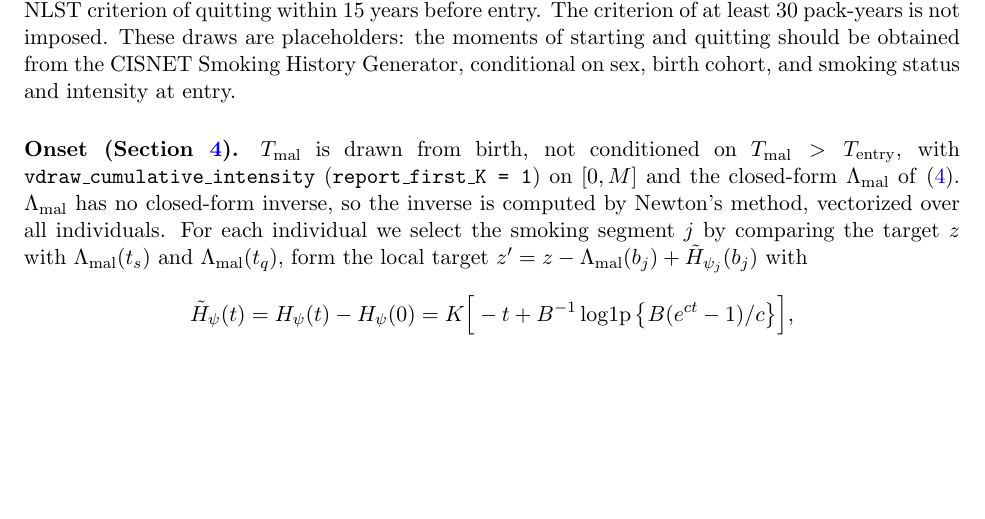
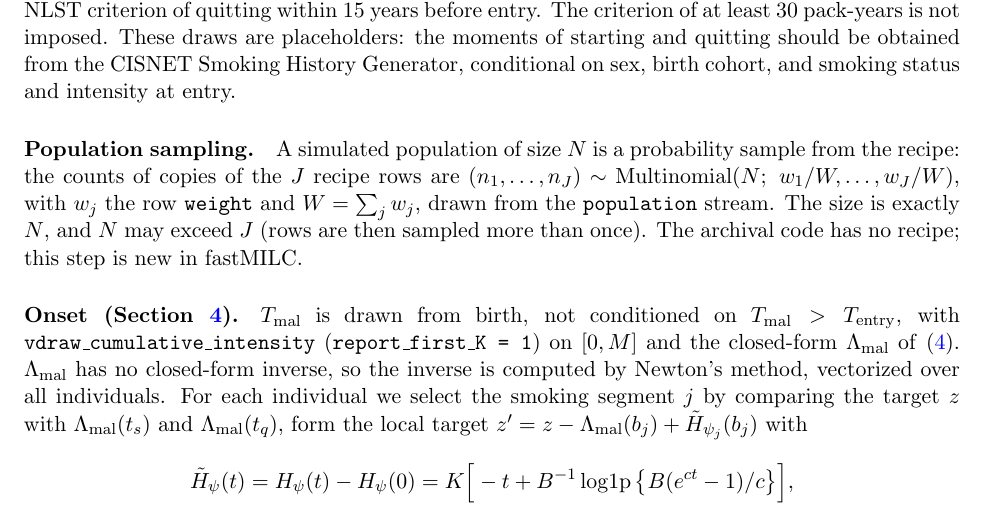
Before and after one commit to cran/MILC, a LaTeX document (model_description/model.tex): part of page 2 of 10, cut so that both start at the same text, the shorter picture padded with empty space. Compiled offline with pdfLaTeX.

Commit message:
Require nhppp >= 1.1.0.9000; probability sampling of the population
- nhppp 1.1.0.9000 (bladder-ca/nhppp) moves rstream to Suggests, so loading
  fastMILC no longer masks rlecuyer's user_unif_rand. Remotes field until
  nhppp is on CRAN.
- Regression test runs the installed package in a fresh R process.
- Population draws multinomial counts per recipe row (prob. proportional to
  weight, "population" stream): the population has exactly the target size.
- globalVariables for data.table NSE symbols; utils in Imports.
- model.tex: population sampling paragraph.

R CMD check --as-cran: 0 errors, 0 warnings, 1 note (CRAN incoming).

Co-Authored-By: Claude <noreply@anthropic.com>

```diff
--- a/model_description/model.tex
+++ b/model_description/model.tex
@@ -98,6 +98,14 @@ criterion of at least 30 pack-years is not imposed. These draws are
 placeholders: the moments of starting and quitting should be obtained from the
 CISNET Smoking History Generator, conditional on sex, birth cohort, and
 smoking status and intensity at entry.
+
+\paragraph{Population sampling.} A simulated population of size $N$ is a
+probability sample from the recipe: the counts of copies of the $J$ recipe
+rows are $(n_1,\dots,n_J) \sim \mathrm{Multinomial}(N;\ w_1/W,\dots,w_J/W)$,
+with $w_j$ the row \code{weight} and $W = \sum_j w_j$, drawn from the
+\code{population} stream. The size is exactly $N$, and $N$ may exceed $J$
+(rows are then sampled more than once). The archival code has no recipe; this
+step is new in fastMILC.
 
 \paragraph{Onset (Section~\ref{sec:onset}).} $\Tmal$ is drawn from birth, not
 conditioned on $\Tmal>\Tentry$, with \code{vdraw\_cumulative\_intensity}
```
Also changed, not shown: 10 other files.
